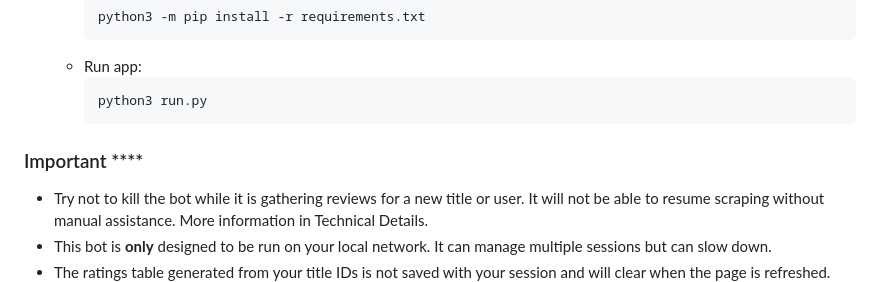
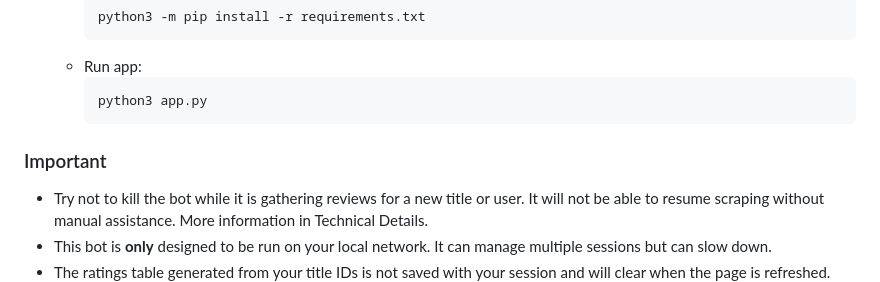
Before and after one commit to ibringpizza/imdb-movie-recommendations, a Markdown page: README.md, the part around the change. GitHub-like rendering.

````diff
--- a/README.md
+++ b/README.md
@@ -105,10 +105,10 @@
 		```
 	- Run app:
 		```
-		python3 run.py
+		python3 app.py
 		```
 
-### Important ****
+### Important
 - Try not to kill the bot while it is gathering reviews for a new title or user. It will not be able to resume scraping without manual assistance. More information in Technical Details.
 - This bot is **only** designed to be run on your local network. It can manage multiple sessions but can slow down.
 - The ratings table generated from your title IDs is not saved with your session and will clear when the page is refreshed.
````
